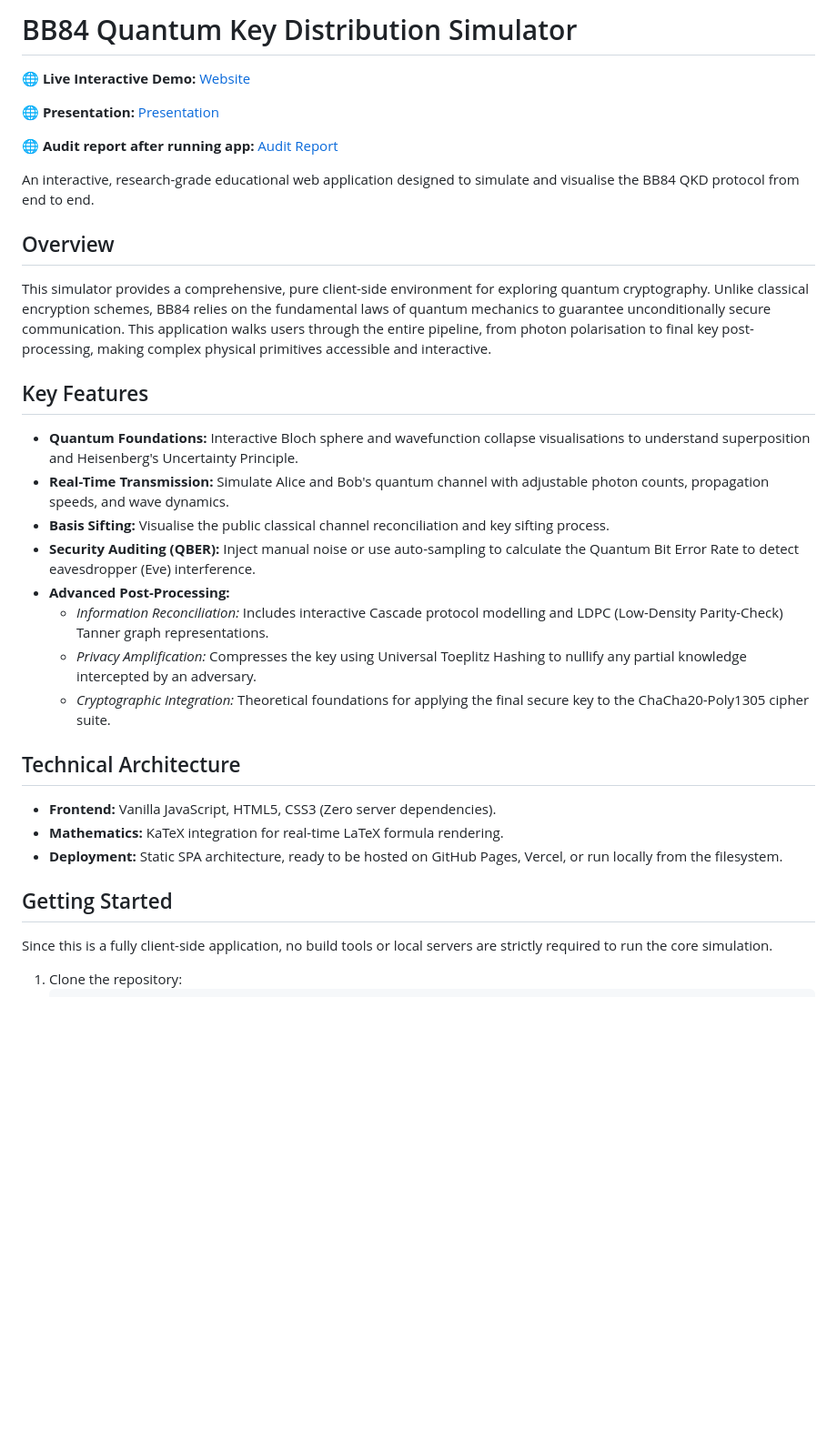
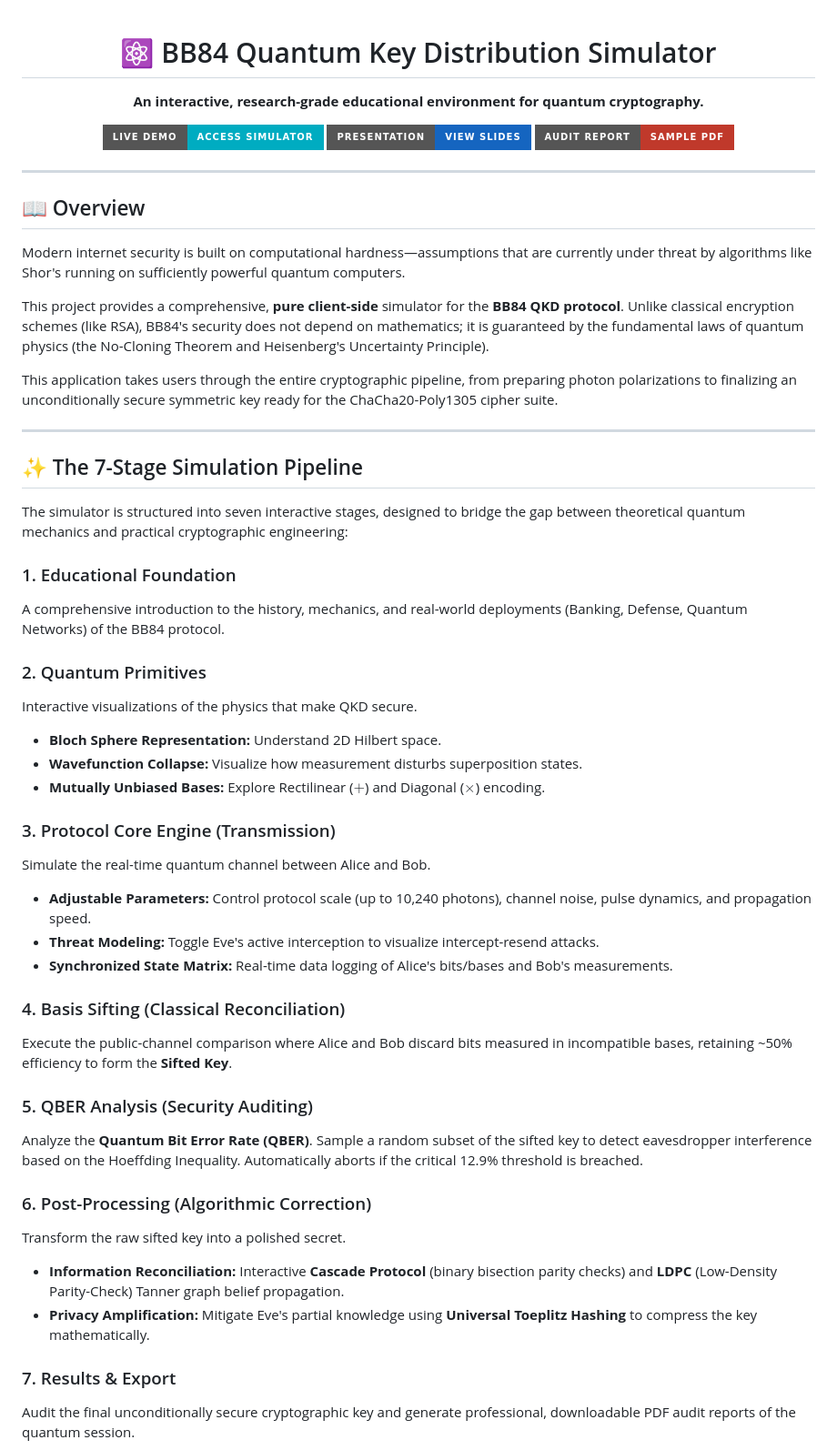
Before and after one commit to aghasyedi/bb84-simulator, a Markdown page: README.md, the part around one of its changes. Shown at 91% size. Drawn GitHub-style; badges without logos; blank space fills up the shorter version.

```diff
--- a/README.md
+++ b/README.md
@@ -1,36 +1,59 @@
-# BB84 Quantum Key Distribution Simulator
+<div align="center">
 
-**🌐 Live Interactive Demo:** [Website](https://bb84qkd.netlify.app/)
+# ⚛️ BB84 Quantum Key Distribution Simulator
 
-**🌐 Presentation:** [Presentation](https://bb84qkd.netlify.app/bb84_qkd_presentation.html)
+**An interactive, research-grade educational environment for quantum cryptography.**
 
-**🌐 Audit report after running app:** [Audit Report](https://bb84qkd.netlify.app/BB84%20QKD%20Protocol%20%E2%80%94%20Audit%20Report%20_%20QKD-8824-A.pdf)
+[![Live Demo](https://img.shields.io/badge/Live_Demo-Access_Simulator-00acc1?style=for-the-badge&logo=googlechrome&logoColor=white)](https://bb84qkd.netlify.app/)
+[![Presentation](https://img.shields.io/badge/Presentation-View_Slides-1565c0?style=for-the-badge&logo=presentation&logoColor=white)](https://bb84qkd.netlify.app/bb84_qkd_presentation.html)
+[![Audit Report](https://img.shields.io/badge/Audit_Report-Sample_PDF-c0392b?style=for-the-badge&logo=adobeacrobatreader&logoColor=white)](https://bb84qkd.netlify.app/BB84%20QKD%20Protocol%20%E2%80%94%20Audit%20Report%20_%20QKD-8824-A.pdf)
 
-An interactive, research-grade educational web application designed to simulate and visualise the BB84 QKD protocol from end to end.
 
-## Overview
 
-This simulator provides a comprehensive, pure client-side environment for exploring quantum cryptography. Unlike classical encryption schemes, BB84 relies on the fundamental laws of quantum mechanics to guarantee unconditionally secure communication. This application walks users through the entire pipeline, from photon polarisation to final key post-processing, making complex physical primitives accessible and interactive.
+</div>
 
-## Key Features
+---
 
-* **Quantum Foundations:** Interactive Bloch sphere and wavefunction collapse visualisations to understand superposition and Heisenberg's Uncertainty Principle.
-* **Real-Time Transmission:** Simulate Alice and Bob's quantum channel with adjustable photon counts, propagation speeds, and wave dynamics.
-* **Basis Sifting:** Visualise the public classical channel reconciliation and key sifting process.
-* **Security Auditing (QBER):** Inject manual noise or use auto-sampling to calculate the Quantum Bit Error Rate to detect eavesdropper (Eve) interference.
-* **Advanced Post-Processing:**
-    * *Information Reconciliation:* Includes interactive Cascade protocol modelling and LDPC (Low-Density Parity-Check) Tanner graph representations.
-    * *Privacy Amplification:* Compresses the key using Universal Toeplitz Hashing to nullify any partial knowledge intercepted by an adversary.
-    * *Cryptographic Integration:* Theoretical foundations for applying the final secure key to the ChaCha20-Poly1305 cipher suite.
+## 📖 Overview
 
-## Technical Architecture
+Modern internet security is built on computational hardness—assumptions that are currently under threat by algorithms like Shor's running on sufficiently powerful quantum computers.
 
-* **Frontend:** Vanilla JavaScript, HTML5, CSS3 (Zero server dependencies).
-* **Mathematics:** KaTeX integration for real-time LaTeX formula rendering.
-* **Deployment:** Static SPA architecture, ready to be hosted on GitHub Pages, Vercel, or run locally from the filesystem.
+This project provides a comprehensive, **pure client-side** simulator for the **BB84 QKD protocol**. Unlike classical encryption schemes (like RSA), BB84's security does not depend on mathematics; it is guaranteed by the fundamental laws of quantum physics (the No-Cloning Theorem and Heisenberg's Uncertainty Principle).
 
-## Getting Started
+This application takes users through the entire cryptographic pipeline, from preparing photon polarizations to finalizing an unconditionally secure symmetric key ready for the ChaCha20-Poly1305 cipher suite.
 
-Since this is a fully client-side application, no build tools or local servers are strictly required to run the core simulation.
+---
 
-1. Clone the repository:
+## ✨ The 7-Stage Simulation Pipeline
+
+The simulator is structured into seven interactive stages, designed to bridge the gap between theoretical quantum mechanics and practical cryptographic engineering:
+
+### 1. Educational Foundation
+A comprehensive introduction to the history, mechanics, and real-world deployments (Banking, Defense, Quantum Networks) of the BB84 protocol.
+
+### 2. Quantum Primitives
+Interactive visualizations of the physics that make QKD secure.
+* **Bloch Sphere Representation:** Understand 2D Hilbert space.
+* **Wavefunction Collapse:** Visualize how measurement disturbs superposition states.
+* **Mutually Unbiased Bases:** Explore Rectilinear ($+$) and Diagonal ($\times$) encoding.
+
+### 3. Protocol Core Engine (Transmission)
+Simulate the real-time quantum channel between Alice and Bob.
+* **Adjustable Parameters:** Control protocol scale (up to 10,240 photons), channel noise, pulse dynamics, and propagation speed.
+* **Threat Modeling:** Toggle Eve's active interception to visualize intercept-resend attacks.
+* **Synchronized State Matrix:** Real-time data logging of Alice's bits/bases and Bob's measurements.
+
+### 4. Basis Sifting (Classical Reconciliation)
+Execute the public-channel comparison where Alice and Bob discard bits measured in incompatible bases, retaining ~50% efficiency to form the **Sifted Key**.
+
+### 5. QBER Analysis (Security Auditing)
+Analyze the **Quantum Bit Error Rate (QBER)**. Sample a random subset of the sifted key to detect eavesdropper interference based on the Hoeffding Inequality. Automatically aborts if the critical 12.9% threshold is breached.
+
+### 6. Post-Processing (Algorithmic Correction)
+Transform the raw sifted key into a polished secret.
+* **Information Reconciliation:** Interactive **Cascade Protocol** (binary bisection parity checks) and **LDPC** (Low-Density Parity-Check) Tanner graph belief propagation.
+* **Privacy Amplification:** Mitigate Eve's partial knowledge using **Universal Toeplitz Hashing** to compress the key mathematically.
+
+### 7. Results & Export
+Audit the final unconditionally secure cryptographic key and generate professional, downloadable PDF audit reports of the quantum session.
+
```
Also changed, not shown: other parts of README.md (+48 -12 lines).
